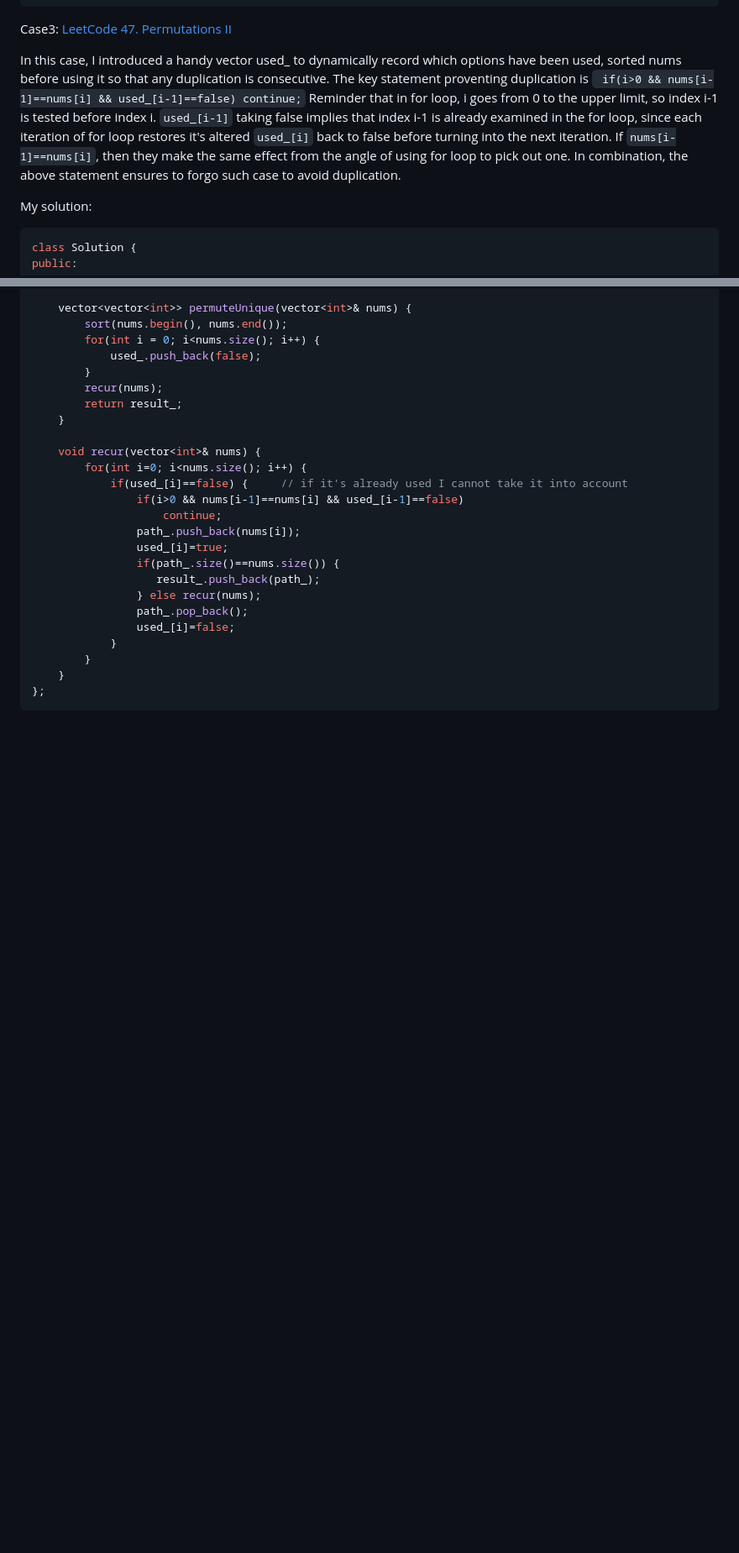
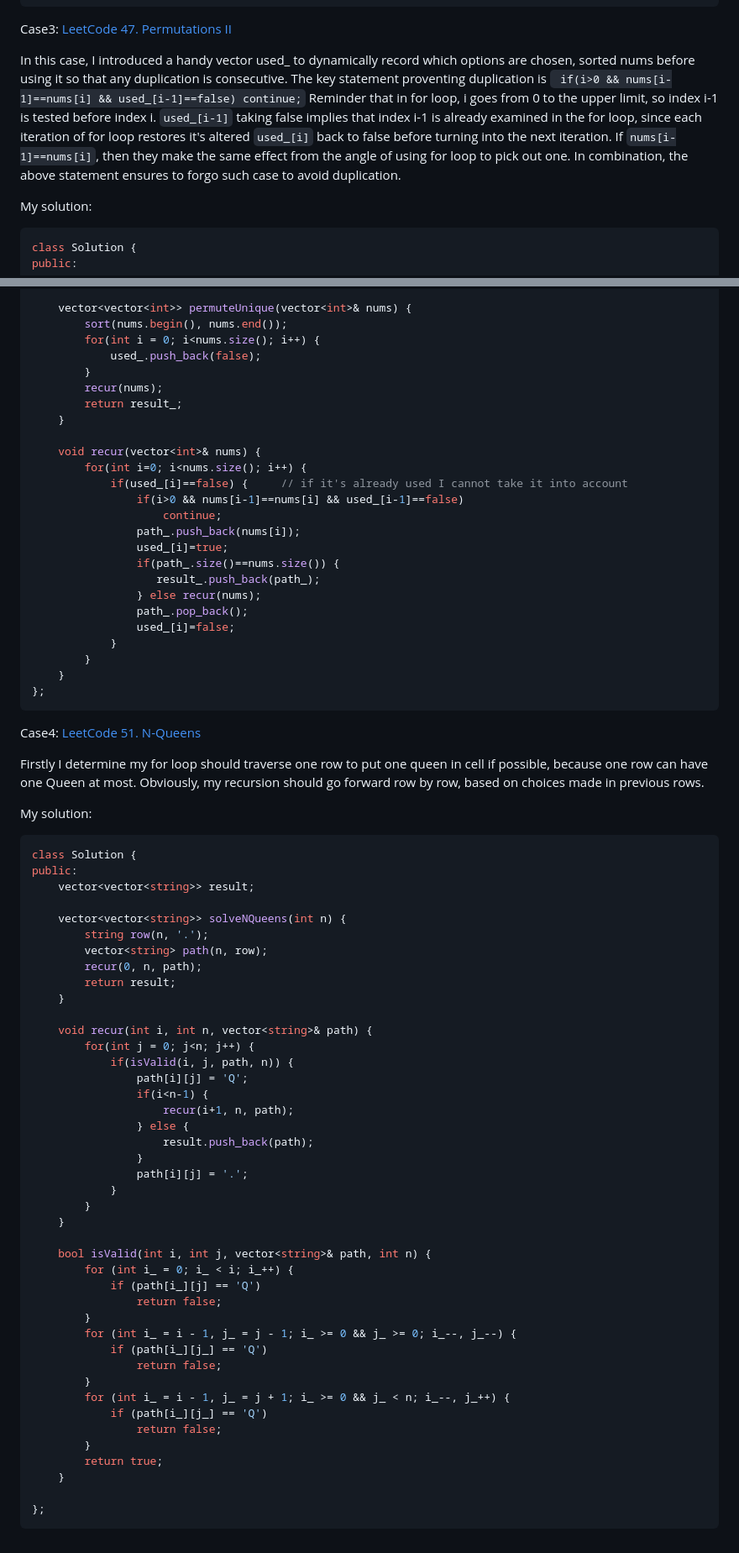
Before and after one commit to skystriker1997/SkyCppServer, a Markdown page: static_files/algorithms/backtracking.md, 2 parts joined by grey strips. Shown at 84% size. Rendered like a GitHub page; blank space fills up the shorter version.

Commit message:
improve elaboration

````diff
--- a/static_files/algorithms/backtracking.md
+++ b/static_files/algorithms/backtracking.md
@@ -89,7 +89,7 @@ public:
 
 Case3: [LeetCode 47. Permutations II](https://leetcode.com/problems/permutations-ii/)
 
-In this case, I introduced a handy vector used_ to dynamically record which options have been used, sorted nums before using it so that any duplication is consecutive. The key statement proventing duplication is ``` if(i>0 && nums[i-1]==nums[i] && used_[i-1]==false) continue;``` Reminder that in for loop, i goes from 0 to the upper limit, so index i-1 is tested before index i. ```used_[i-1]``` taking false implies that index i-1 is already examined in the for loop, since each iteration of for loop restores it's altered ```used_[i]``` back to false before turning into the next iteration. If ```nums[i-1]==nums[i]```, then they make the same effect from the angle of using for loop to pick out one. In combination, the above statement ensures to forgo such case to avoid duplication.
+In this case, I introduced a handy vector used_ to dynamically record which options are chosen, sorted nums before using it so that any duplication is consecutive. The key statement proventing duplication is ``` if(i>0 && nums[i-1]==nums[i] && used_[i-1]==false) continue;``` Reminder that in for loop, i goes from 0 to the upper limit, so index i-1 is tested before index i. ```used_[i-1]``` taking false implies that index i-1 is already examined in the for loop, since each iteration of for loop restores it's altered ```used_[i]``` back to false before turning into the next iteration. If ```nums[i-1]==nums[i]```, then they make the same effect from the angle of using for loop to pick out one. In combination, the above statement ensures to forgo such case to avoid duplication.
 
 My solution:
 
@@ -129,3 +129,54 @@ public:
     }
 };
 ```
+
+Case4: [LeetCode 51. N-Queens](https://leetcode.com/problems/n-queens/description/)
+
+Firstly I determine my for loop should traverse one row to put one queen in cell if possible, because one row can have one Queen at most. Obviously, my recursion should go forward row by row, based on choices made in previous rows.
+
+My solution:
+
+```cpp
+class Solution {
+public:
+    vector<vector<string>> result;
+
+    vector<vector<string>> solveNQueens(int n) {
+        string row(n, '.');
+        vector<string> path(n, row);
+        recur(0, n, path);
+        return result;
+    }
+
+    void recur(int i, int n, vector<string>& path) {
+        for(int j = 0; j<n; j++) {
+            if(isValid(i, j, path, n)) {
+                path[i][j] = 'Q';
+                if(i<n-1) {
+                    recur(i+1, n, path);
+                } else {
+                    result.push_back(path);
+                }
+                path[i][j] = '.';
+            }
+        }
+    }
+
+    bool isValid(int i, int j, vector<string>& path, int n) {
+        for (int i_ = 0; i_ < i; i_++) {
+            if (path[i_][j] == 'Q')
+                return false;
+        }
+        for (int i_ = i - 1, j_ = j - 1; i_ >= 0 && j_ >= 0; i_--, j_--) {
+            if (path[i_][j_] == 'Q')
+                return false;
+        }
+        for (int i_ = i - 1, j_ = j + 1; i_ >= 0 && j_ < n; i_--, j_++) {
+            if (path[i_][j_] == 'Q')
+                return false;
+        }
+        return true;
+    }
+
+};
+```
````
Also changed, not shown: other parts of static_files/algorithms/backtracking.md (+10 -10 lines).
